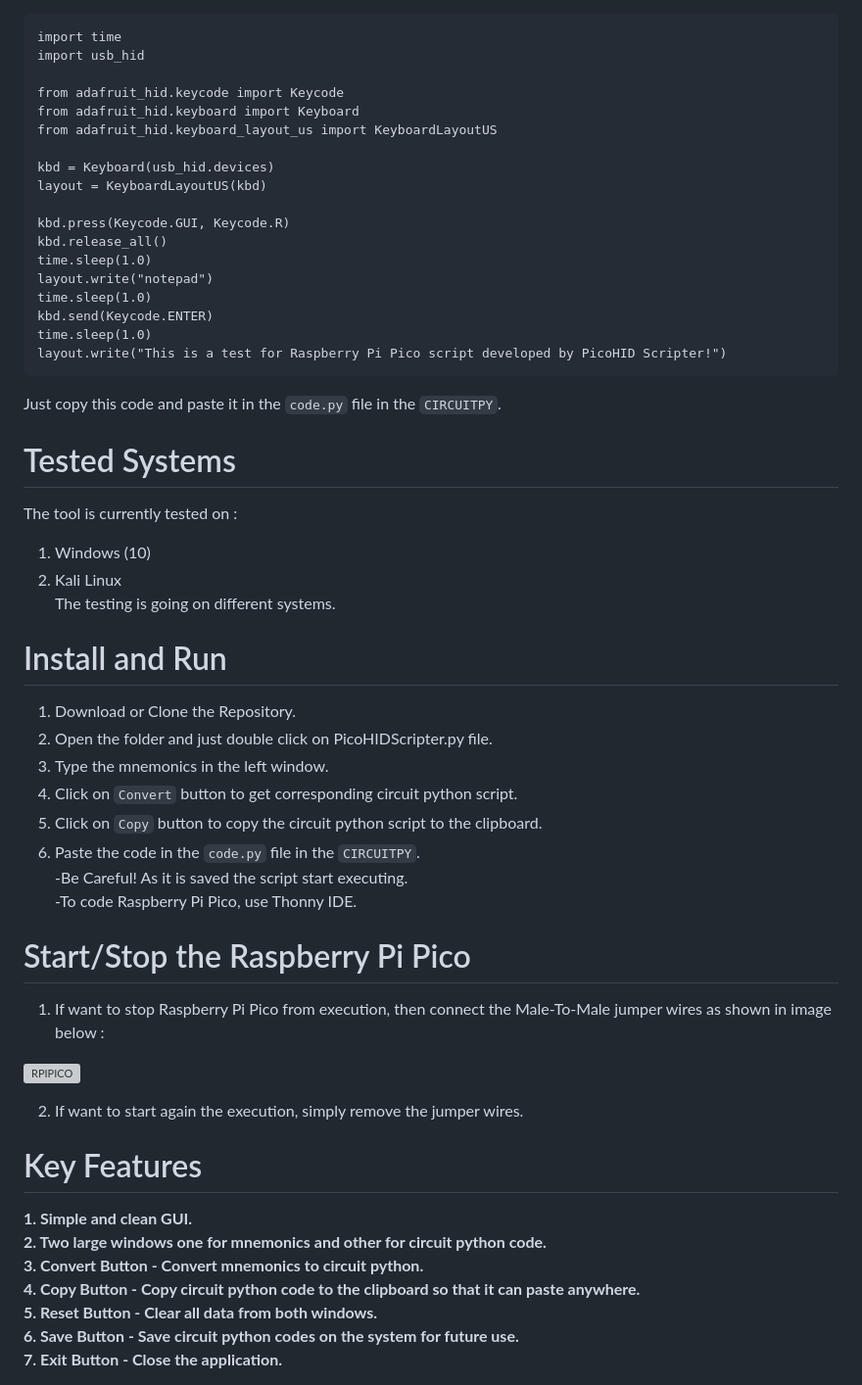
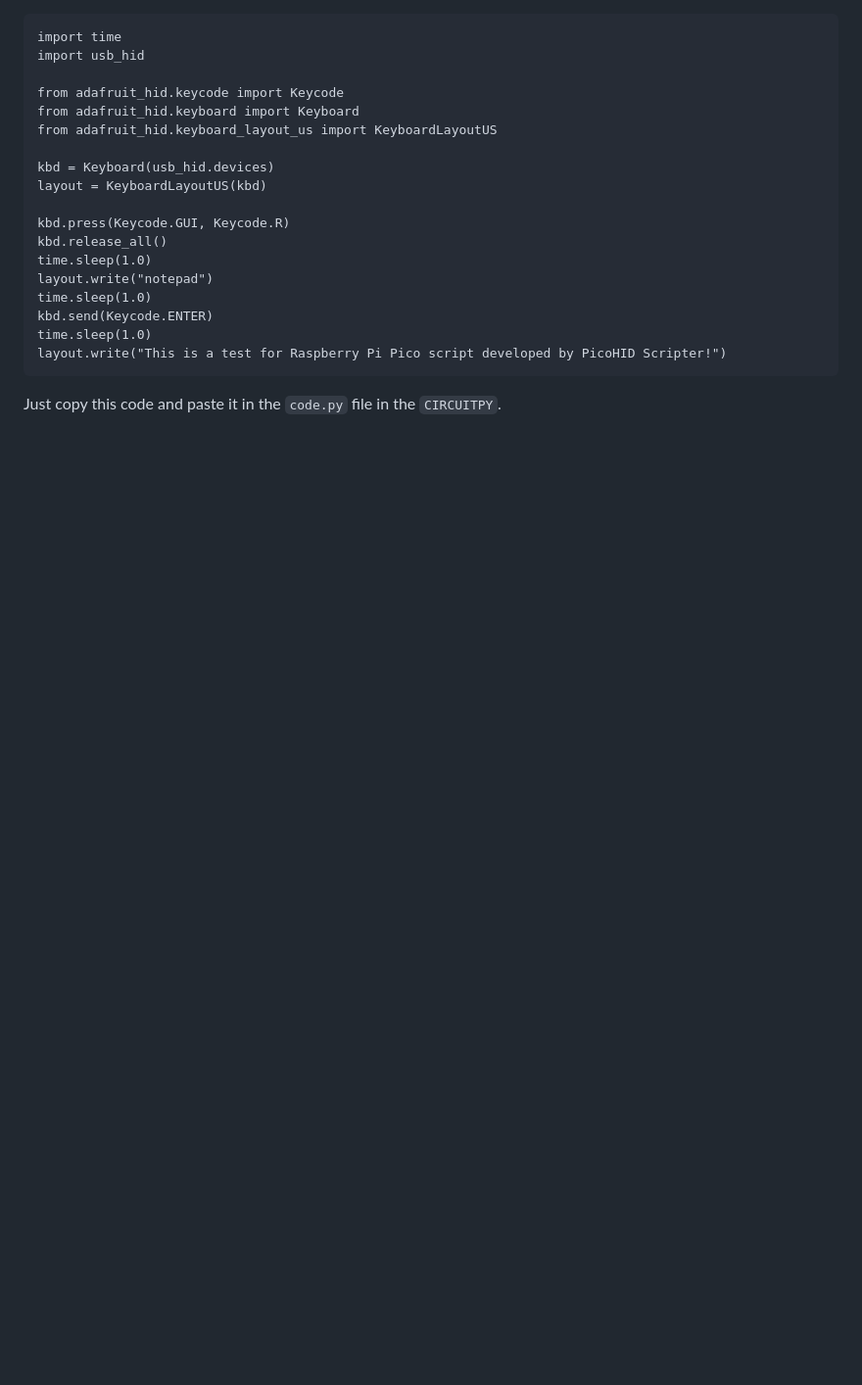
Before and after one commit to wirebits/PicoHID-Scripter, a Markdown page: README.md, the part around the change printed below. Shown: that part at 98% size. Drawn GitHub-style; blank space fills up the shorter version; grey boxes are pictures that could not be loaded.

````diff
--- a/README.md
+++ b/README.md
@@ -139,34 +190,4 @@ kbd.send(Keycode.ENTER)
 time.sleep(1.0)
 layout.write("This is a test for Raspberry Pi Pico script developed by PicoHID Scripter!")
 ```
-Just copy this code and paste it in the ```code.py``` file in the ```CIRCUITPY```.<br>
-# Tested Systems
-The tool is currently tested on : <br>
-1. Windows (10)<br>
-2. Kali Linux<br>
-The testing is going on different systems.
-
-# Install and Run
-1. Download or Clone the Repository.<br>
-2. Open the folder and just double click on PicoHIDScripter.py file.<br>
-3. Type the mnemonics in the left window.<br>
-4. Click on ```Convert``` button to get corresponding circuit python script.<br>
-5. Click on ```Copy``` button to copy the circuit python script to the clipboard.<br>
-6. Paste the code in the ```code.py``` file in the ```CIRCUITPY```.<br>
--Be Careful! As it is saved the script start executing.<br>
--To code Raspberry Pi Pico, use Thonny IDE.<br>
-
-# Start/Stop the Raspberry Pi Pico
-1. If want to stop Raspberry Pi Pico from execution, then connect the Male-To-Male jumper wires as shown in image below : <br>
-
-![RPIPICO](https://github.com/wirebits/PicoHID-Scripter/assets/159493381/1be784c2-cc24-48e0-baa8-d3b94bc7646e)
-
-2. If want to start again the execution, simply remove the jumper wires.
-<h1>Key Features</h1>
-<b>1. Simple and clean GUI.</b><br>
-<b>2. Two large windows one for mnemonics and other for circuit python code.</b><br>
-<b>3. Convert Button - Convert mnemonics to circuit python.</b><br>
-<b>4. Copy Button - Copy circuit python code to the clipboard so that it can paste anywhere.</b><br>
-<b>5. Reset Button - Clear all data from both windows.</b><br>
-<b>6. Save Button - Save circuit python codes on the system for future use.</b><br>
-<b>7. Exit Button - Close the application.</b><br>
+Just copy this code and paste it in the `code.py` file in the `CIRCUITPY`.
````
Also changed, not shown: other parts of README.md (+87 -36 lines).
